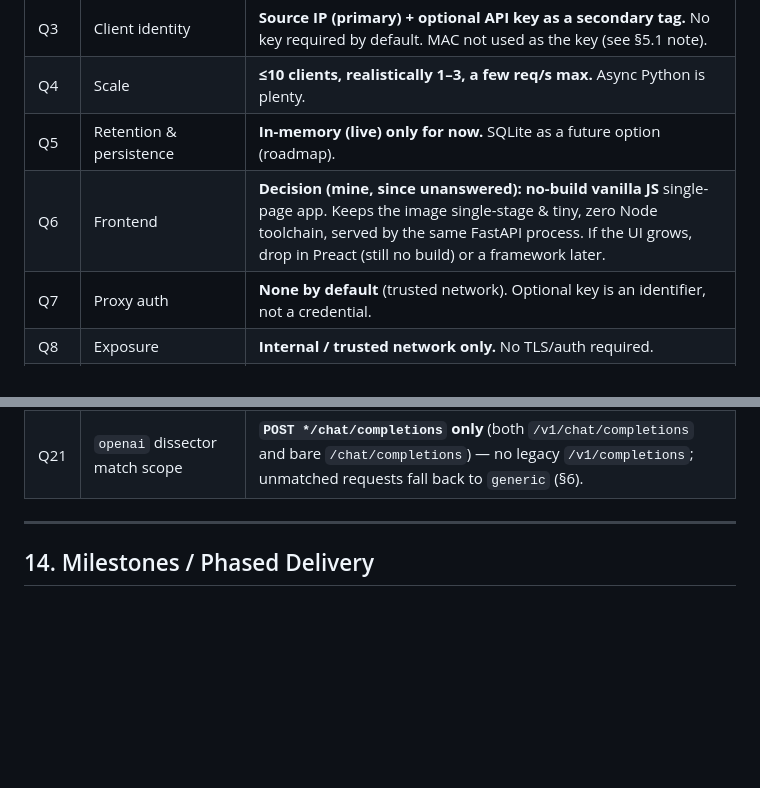
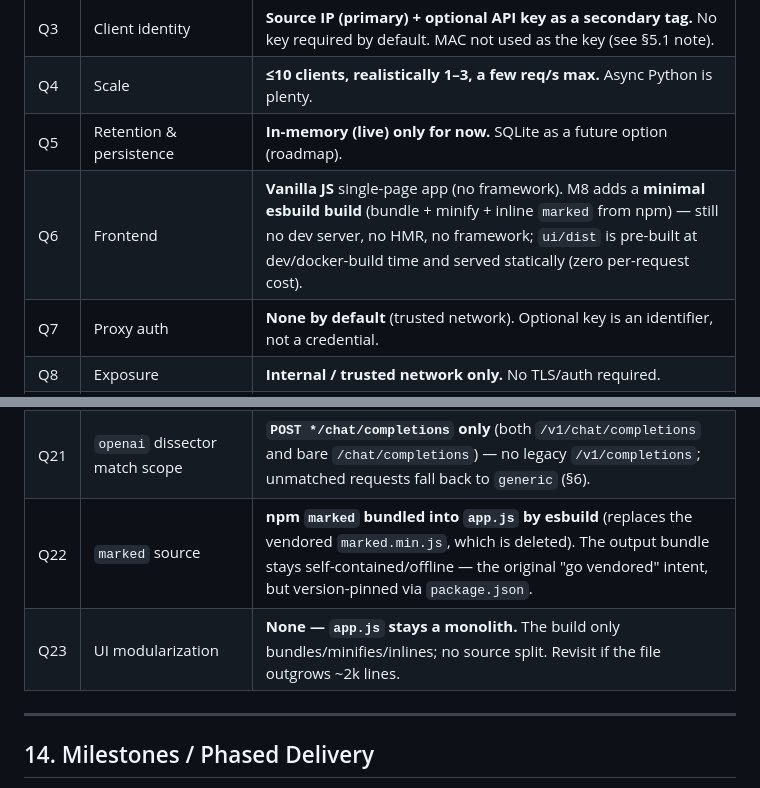
Before and after one commit to mill1000/llm-mitm-proxy, a Markdown page: PLAN.md, 2 parts joined by grey strips. GitHub-like rendering; blank space fills up the shorter version.

```diff
--- a/PLAN.md
+++ b/PLAN.md
@@ -513,7 +513,7 @@ services:
 | Q3 | Client identity | **Source IP (primary) + optional API key as a secondary tag.** No key required by default. MAC not used as the key (see §5.1 note). |
 | Q4 | Scale | **≤10 clients, realistically 1–3, a few req/s max.** Async Python is plenty. |
 | Q5 | Retention & persistence | **In-memory (live) only for now.** SQLite as a future option (roadmap). |
-| Q6 | Frontend | **Decision (mine, since unanswered): no-build vanilla JS** single-page app. Keeps the image single-stage & tiny, zero Node toolchain, served by the same FastAPI process. If the UI grows, drop in Preact (still no build) or a framework later. |
+| Q6 | Frontend | **Vanilla JS** single-page app (no framework). M8 adds a **minimal esbuild build** (bundle + minify + inline `marked` from npm) — still no dev server, no HMR, no framework; `ui/dist` is pre-built at dev/docker-build time and served statically (zero per-request cost). |
 | Q7 | Proxy auth | **None by default** (trusted network). Optional key is an identifier, not a credential. |
 | Q8 | Exposure | **Internal / trusted network only.** No TLS/auth required. |
 | Q10 | Dump consumers | **Human / LLM inspection only** — no specific ingest tool; the §7 format stays self-describing JSON. |
@@ -528,6 +528,8 @@ services:
 | Q19 | Persistence | **Future idea, not a milestone.** Stays in the §14 future-ideas list (SQLite or JSON under `PROXY_DATA_DIR`). |
 | Q20 | Test restructure timing | **M7**, after M5+M6. |
 | Q21 | `openai` dissector match scope | **`POST */chat/completions` only** (both `/v1/chat/completions` and bare `/chat/completions`) — no legacy `/v1/completions`; unmatched requests fall back to `generic` (§6). |
+| Q22 | `marked` source | **npm `marked` bundled into `app.js` by esbuild** (replaces the vendored `marked.min.js`, which is deleted). The output bundle stays self-contained/offline — the original "go vendored" intent, but version-pinned via `package.json`. |
+| Q23 | UI modularization | **None — `app.js` stays a monolith.** The build only bundles/minifies/inlines; no source split. Revisit if the file outgrows ~2k lines. |
 
 ---
 
```
Also changed, not shown: other parts of PLAN.md (+18 -5 lines).
